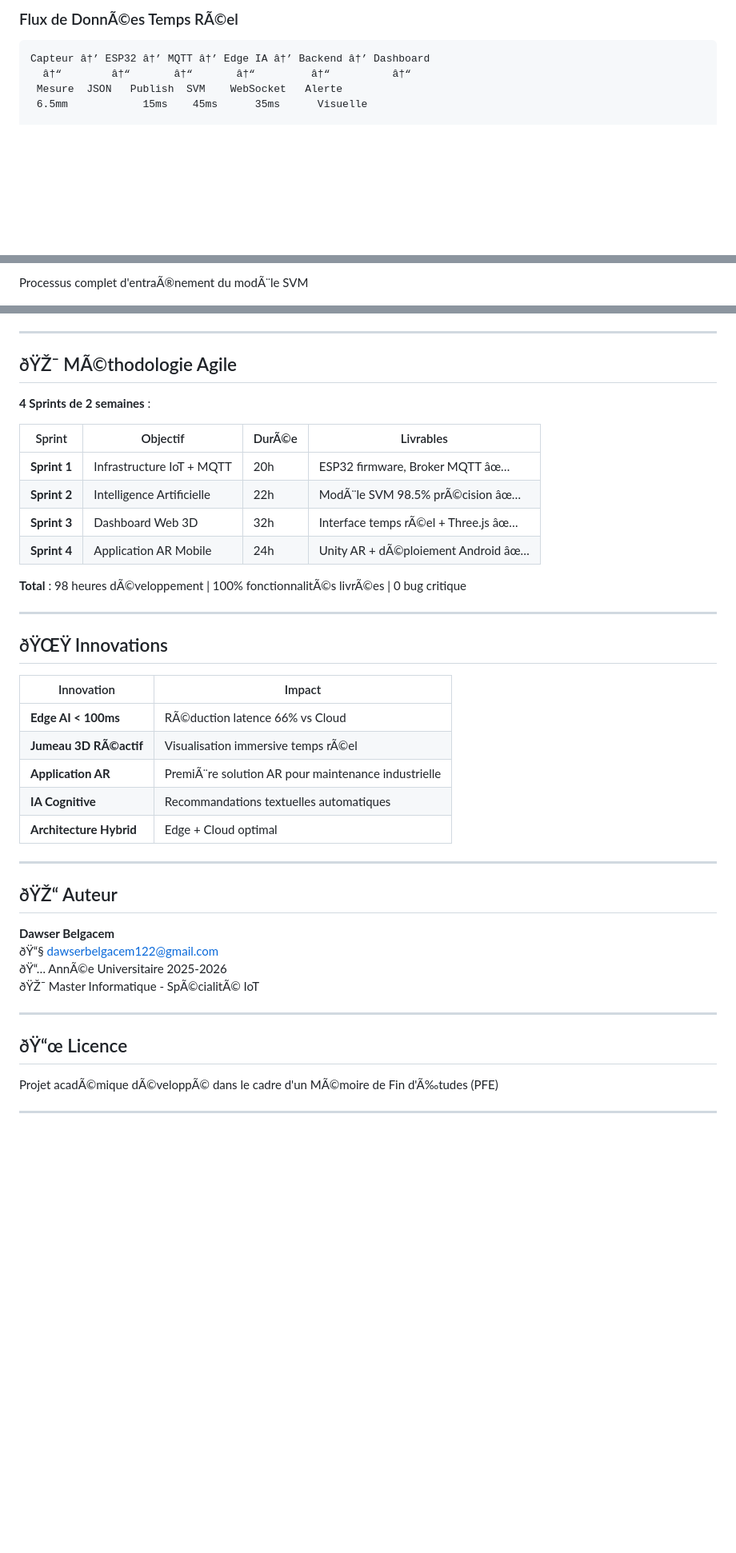
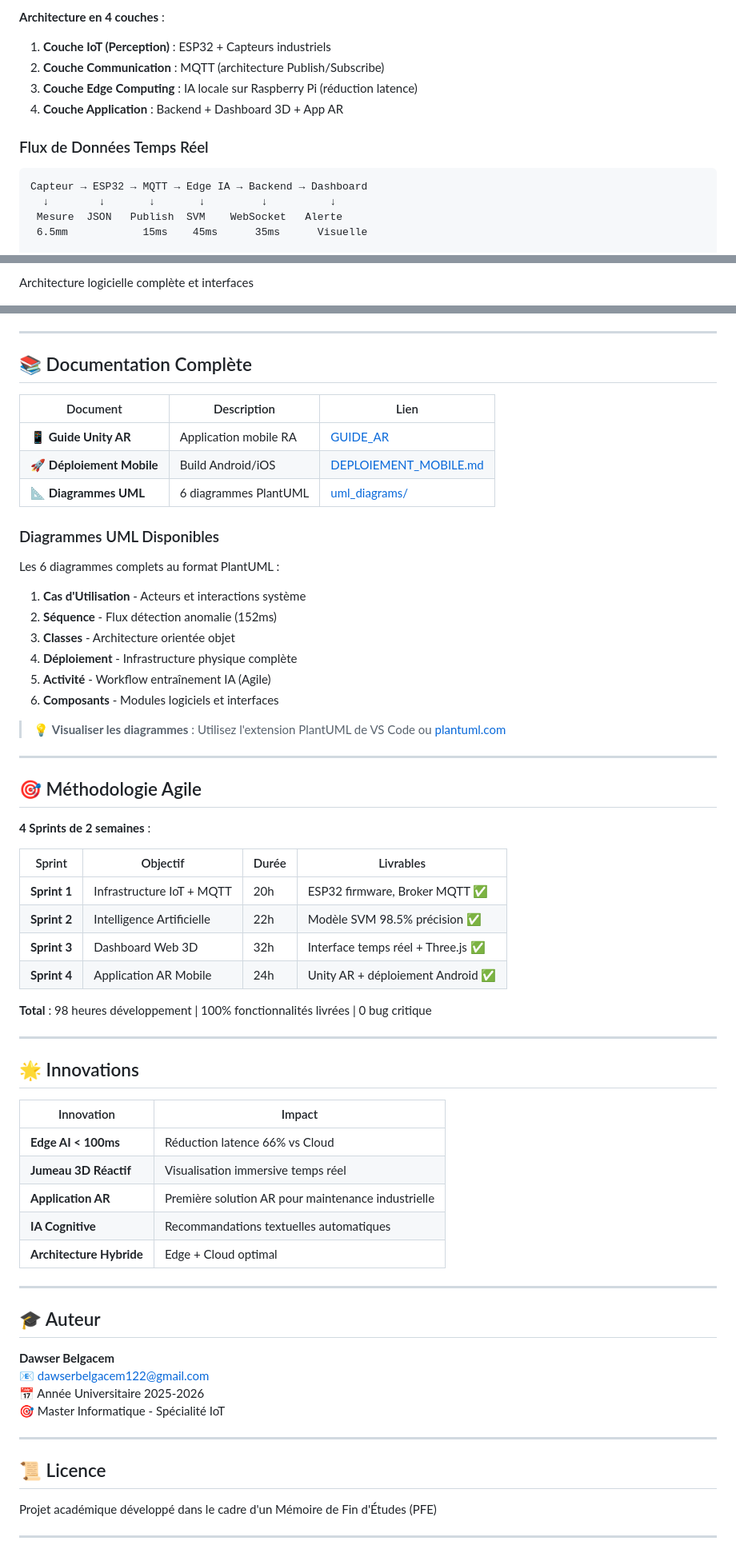
Before and after one commit to doosr/Predictive_maintenance, a Markdown page: README.md, 3 parts joined by grey strips. Shown: that part at 80% size. Drawn GitHub-style; blank space fills up the shorter version.

Commit message:
Final professional README with all UML images optimally displayed

````diff
--- a/README.md
+++ b/README.md
@@ -51,9 +68,16 @@ Plateforme complÃ¨te de **Maintenance PrÃ©dictive 4.0** qui permet de :
 
-### Flux de DonnÃ©es Temps RÃ©el
+**Architecture en 4 couches** :
+
+1. **Couche IoT (Perception)** : ESP32 + Capteurs industriels
+2. **Couche Communication** : MQTT (architecture Publish/Subscribe)
+3. **Couche Edge Computing** : IA locale sur Raspberry Pi (réduction latence)
+4. **Couche Application** : Backend + Dashboard 3D + App AR
+
+### Flux de Données Temps Réel
 
 ```
-Capteur â†’ ESP32 â†’ MQTT â†’ Edge IA â†’ Backend â†’ Dashboard
-  â†“        â†“       â†“       â†“         â†“          â†“
+Capteur → ESP32 → MQTT → Edge IA → Backend → Dashboard
+  ↓        ↓       ↓       ↓         ↓          ↓
  Mesure  JSON   Publish  SVM    WebSocket   Alerte
  6.5mm            15ms    45ms      35ms      Visuelle
 
@@ -246,4 +247,6 @@ Flux dÃ©taillÃ© d'une dÃ©tection d'anomalie en temps rÃ©el (latence tota
 
-Processus complet d'entraÃ®nement du modÃ¨le SVM
+Architecture logicielle complète et interfaces
+
+<div align="center">
 
 ![Diagramme de Composants](./images/uml_components.jpg)
@@ -265,45 +305,68 @@ Tous les fichiers sources PlantUML sont disponibles dans [`documentation/uml_dia
 
 ---
 
-## ðŸŽ¯ MÃ©thodologie Agile
+## 📚 Documentation Complète
+
+| Document | Description | Lien |
+|----------|-------------|------|
+| 📱 **Guide Unity AR** | Application mobile RA | [GUIDE_AR](unity_integration/GUIDE_AR_REALITE_AUGMENTEE.md) |
+| 🚀 **Déploiement Mobile** | Build Android/iOS | [DEPLOIEMENT_MOBILE.md](unity_integration/DEPLOIEMENT_MOBILE.md) |
+| 📐 **Diagrammes UML** | 6 diagrammes PlantUML | [uml_diagrams/](documentation/uml_diagrams/) |
+
+### Diagrammes UML Disponibles
+
+Les 6 diagrammes complets au format PlantUML :
+
+1. **Cas d'Utilisation** - Acteurs et interactions système
+2. **Séquence** - Flux détection anomalie (152ms)
+3. **Classes** - Architecture orientée objet
+4. **Déploiement** - Infrastructure physique complète
+5. **Activité** - Workflow entraînement IA (Agile)
+6. **Composants** - Modules logiciels et interfaces
+
+> 💡 **Visualiser les diagrammes** : Utilisez l'extension PlantUML de VS Code ou [plantuml.com](https://www.plantuml.com/plantuml/uml/)
+
+---
+
+## 🎯 Méthodologie Agile
 
 **4 Sprints de 2 semaines** :
 
-| Sprint | Objectif | DurÃ©e | Livrables |
+| Sprint | Objectif | Durée | Livrables |
 |--------|----------|-------|-----------|
-| **Sprint 1** | Infrastructure IoT + MQTT | 20h | ESP32 firmware, Broker MQTT âœ… |
-| **Sprint 2** | Intelligence Artificielle | 22h | ModÃ¨le SVM 98.5% prÃ©cision âœ… |
-| **Sprint 3** | Dashboard Web 3D | 32h | Interface temps rÃ©el + Three.js âœ… |
-| **Sprint 4** | Application AR Mobile | 24h | Unity AR + dÃ©ploiement Android âœ… |
+| **Sprint 1** | Infrastructure IoT + MQTT | 20h | ESP32 firmware, Broker MQTT ✅ |
+| **Sprint 2** | Intelligence Artificielle | 22h | Modèle SVM 98.5% précision ✅ |
+| **Sprint 3** | Dashboard Web 3D | 32h | Interface temps réel + Three.js ✅ |
+| **Sprint 4** | Application AR Mobile | 24h | Unity AR + déploiement Android ✅ |
 
-**Total** : 98 heures dÃ©veloppement | 100% fonctionnalitÃ©s livrÃ©es | 0 bug critique
+**Total** : 98 heures développement | 100% fonctionnalités livrées | 0 bug critique
 
 ---
 
-## ðŸŒŸ Innovations
+## 🌟 Innovations
 
 | Innovation | Impact |
 |------------|--------|
-| **Edge AI < 100ms** | RÃ©duction latence 66% vs Cloud |
-| **Jumeau 3D RÃ©actif** | Visualisation immersive temps rÃ©el |
-| **Application AR** | PremiÃ¨re solution AR pour maintenance industrielle |
+| **Edge AI < 100ms** | Réduction latence 66% vs Cloud |
+| **Jumeau 3D Réactif** | Visualisation immersive temps réel |
+| **Application AR** | Première solution AR pour maintenance industrielle |
 | **IA Cognitive** | Recommandations textuelles automatiques |
-| **Architecture Hybrid** | Edge + Cloud optimal |
+| **Architecture Hybride** | Edge + Cloud optimal |
 
 ---
 
-## ðŸŽ“ Auteur
+## 🎓 Auteur
 
 **Dawser Belgacem**
-ðŸ“§ dawserbelgacem122@gmail.com
-ðŸ“… AnnÃ©e Universitaire 2025-2026
-ðŸŽ¯ Master Informatique - SpÃ©cialitÃ© IoT
+📧 dawserbelgacem122@gmail.com
+📅 Année Universitaire 2025-2026
+🎯 Master Informatique - Spécialité IoT
 
 ---
 
-## ðŸ“œ Licence
+## 📜 Licence
 
-Projet acadÃ©mique dÃ©veloppÃ© dans le cadre d'un MÃ©moire de Fin d'Ã‰tudes (PFE)
+Projet académique développé dans le cadre d'un Mémoire de Fin d'Études (PFE)
 
 ---
 
````
Also changed, not shown: other parts of README.md (+160 -129 lines).
